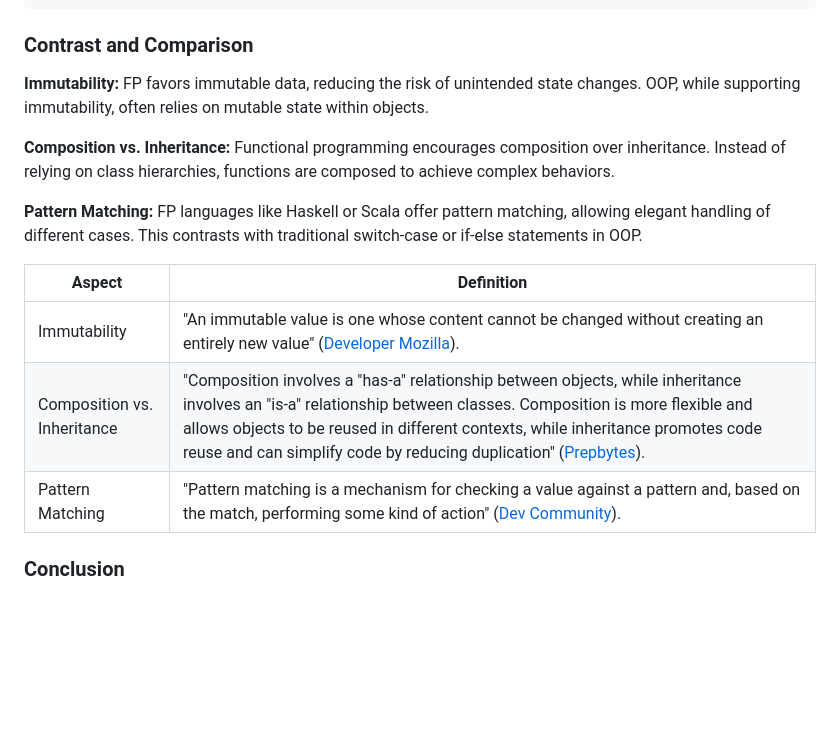
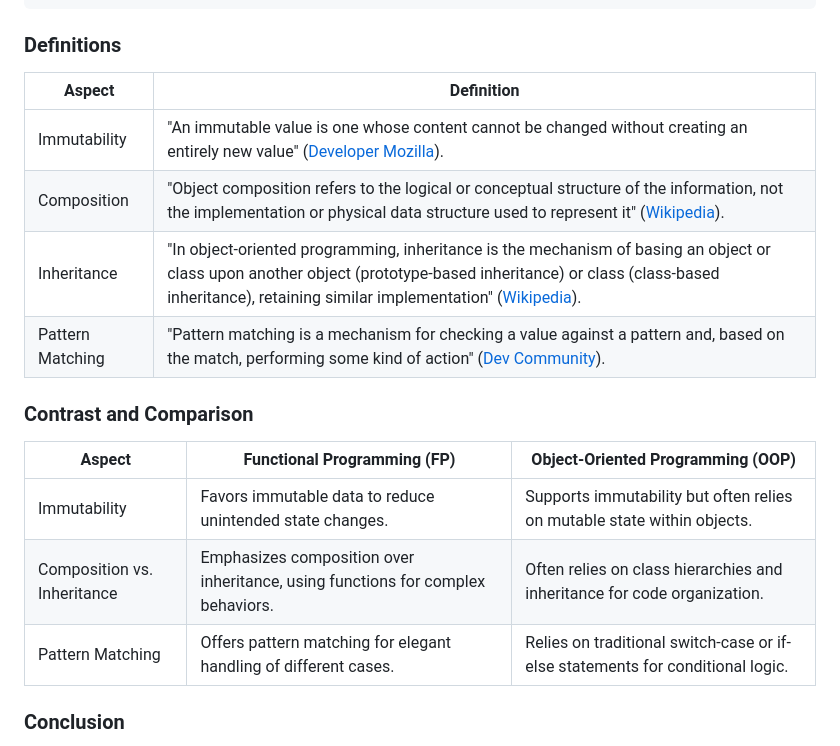
Before and after one commit to nic-dgl104-winter-2024/pattern-library, a Markdown page: README.md, the part around the change. Drawn GitHub-style; blank space fills up the shorter version.

Commit message:
Done PR comments changes

````diff
--- a/README.md
+++ b/README.md
@@ -181,20 +181,25 @@ const numbers = [1, 2, 3, 4, 5];
 const doubled = numbers.map(x => x * 2);
 console.log(doubled); // [2, 4, 6, 8, 10]
 ```
-
-
-### Contrast and Comparison
-**Immutability:** FP favors immutable data, reducing the risk of unintended state changes. OOP, while supporting immutability, often relies on mutable state within objects.
-
-**Composition vs. Inheritance:** Functional programming encourages composition over inheritance. Instead of relying on class hierarchies, functions are composed to achieve complex behaviors.
-
-**Pattern Matching:** FP languages like Haskell or Scala offer pattern matching, allowing elegant handling of different cases. This contrasts with traditional switch-case or if-else statements in OOP.
+### Definitions
 
 | Aspect               | Definition                                                      |
 |----------------------|-----------------------------------------------------------------|
 | Immutability        | "An immutable value is one whose content cannot be changed without creating an entirely new value" ([Developer Mozilla](https://developer.mozilla.org/en-US/docs/Glossary/Immutable)). |
-| Composition vs. Inheritance | "Composition involves a "has-a" relationship between objects, while inheritance involves an "is-a" relationship between classes. Composition is more flexible and allows objects to be reused in different contexts, while inheritance promotes code reuse and can simplify code by reducing duplication" ([Prepbytes](https://www.prepbytes.com/blog/general/difference-between-composition-and-inheritance/#:~:text=Composition%20involves%20a%20%22has%2Da,simplify%20code%20by%20reducing%20duplication.)). |
+| Composition  | "Object composition refers to the logical or conceptual structure of the information, not the implementation or physical data structure used to represent it" ([Wikipedia](https://en.wikipedia.org/wiki/Object_composition)). |
+| Inheritance  | "In object-oriented programming, inheritance is the mechanism of basing an object or class upon another object (prototype-based inheritance) or class (class-based inheritance), retaining similar implementation" ([Wikipedia](https://en.wikipedia.org/wiki/Inheritance_(object-oriented_programming))). |
 | Pattern Matching    | "Pattern matching is a mechanism for checking a value against a pattern and, based on the match, performing some kind of action" ([Dev Community](https://dev.to/nexxeln/expressive-code-with-pattern-matching-3de6)). |
+
+
+### Contrast and Comparison
+
+| Aspect               | Functional Programming (FP)                                      | Object-Oriented Programming (OOP)                                             |
+|----------------------|----------------------------------------------------------------|-------------------------------------------------------------------------------|
+| Immutability                | Favors immutable data to reduce unintended state changes.      | Supports immutability but often relies on mutable state within objects.        |
+| Composition vs. Inheritance | Emphasizes composition over inheritance, using functions for complex behaviors. | Often relies on class hierarchies and inheritance for code organization.        |
+| Pattern Matching    | Offers pattern matching for elegant handling of different cases. | Relies on traditional switch-case or if-else statements for conditional logic. |
+
+
 
 ### Conclusion
 While OOP design patterns are specific to class-based systems, functional programming offers alternative patterns that address similar concerns. Functional patterns emphasize immutability, higher-order functions, and composition, leading to concise and expressive code. While the transition from OOP to FP may require a mindset shift, understanding both paradigms equips developers with a broader toolkit for solving problems.
````
